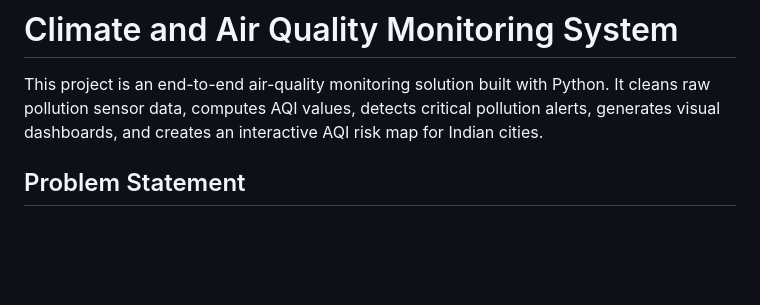
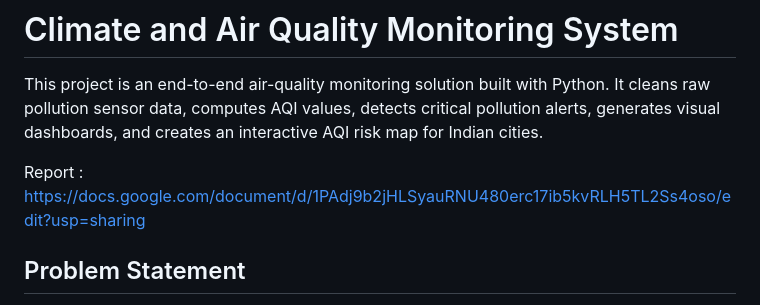
Before and after one commit to sairevanth286/Climate-and-Air-Quality-Monitoring-SIC-Hackathon, a Markdown page: README.md, the part around the change. Drawn GitHub-style; blank space fills up the shorter version.

Commit message:
Update README.md
Added a report link for further details on the project.

```diff
--- a/README.md
+++ b/README.md
@@ -1,6 +1,8 @@
 # Climate and Air Quality Monitoring System
 
 This project is an end-to-end air-quality monitoring solution built with Python. It cleans raw pollution sensor data, computes AQI values, detects critical pollution alerts, generates visual dashboards, and creates an interactive AQI risk map for Indian cities.
+
+Report : https://docs.google.com/document/d/1PAdj9b2jHLSyauRNU480erc17ib5kvRLH5TL2Ss4oso/edit?usp=sharing
 
 ## Problem Statement
 
```
